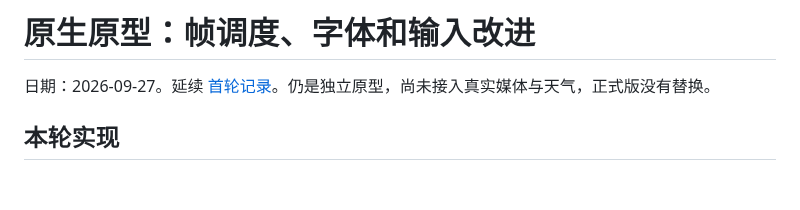
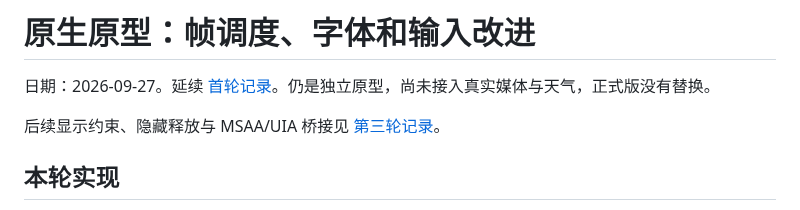
Before and after one commit to alent17/Wind0ws_Dynamic_island, a Markdown page: docs/native-ui-frame-timing-results.md, the part around the change. Rendered like a GitHub page; blank space fills up the shorter version.

```diff
--- a/docs/native-ui-frame-timing-results.md
+++ b/docs/native-ui-frame-timing-results.md
@@ -1,6 +1,8 @@
 # 原生原型：帧调度、字体和输入改进
 
 日期：2026-09-27。延续 [首轮记录](native-ui-prototype-results.md)。仍是独立原型，尚未接入真实媒体与天气，正式版没有替换。
+
+后续显示约束、隐藏释放与 MSAA/UIA 桥接见 [第三轮记录](native-ui-display-accessibility-results.md)。
 
 ## 本轮实现
 
```
Also changed, not shown: docs/native-ui-display-accessibility-results.md (added, +58 -0 lines), native/README.md (+11 -2 lines), docs/images/native-display/music-150pct.png (added), docs/images/native-display/weather-small-work-area.png (added), 15 other files.
